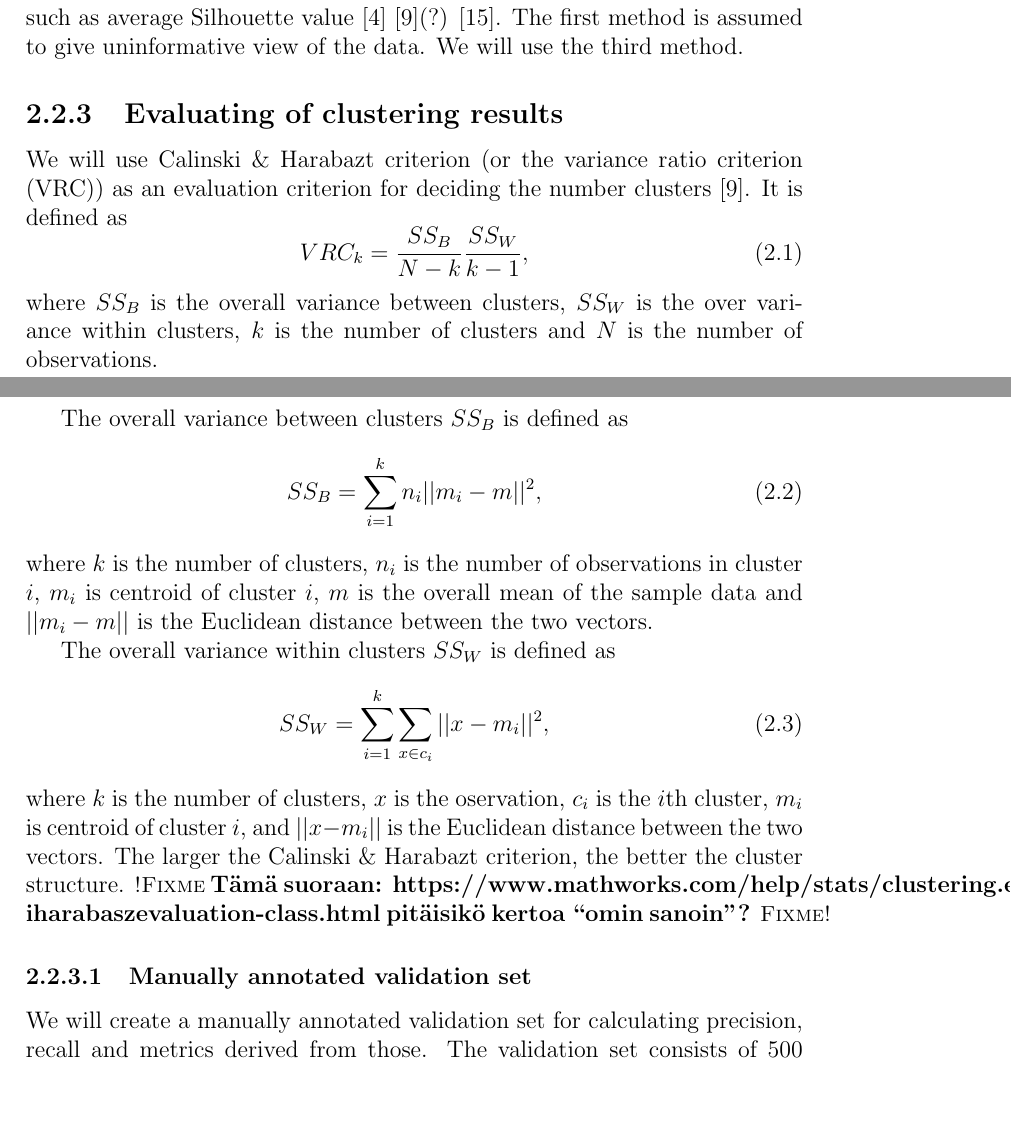
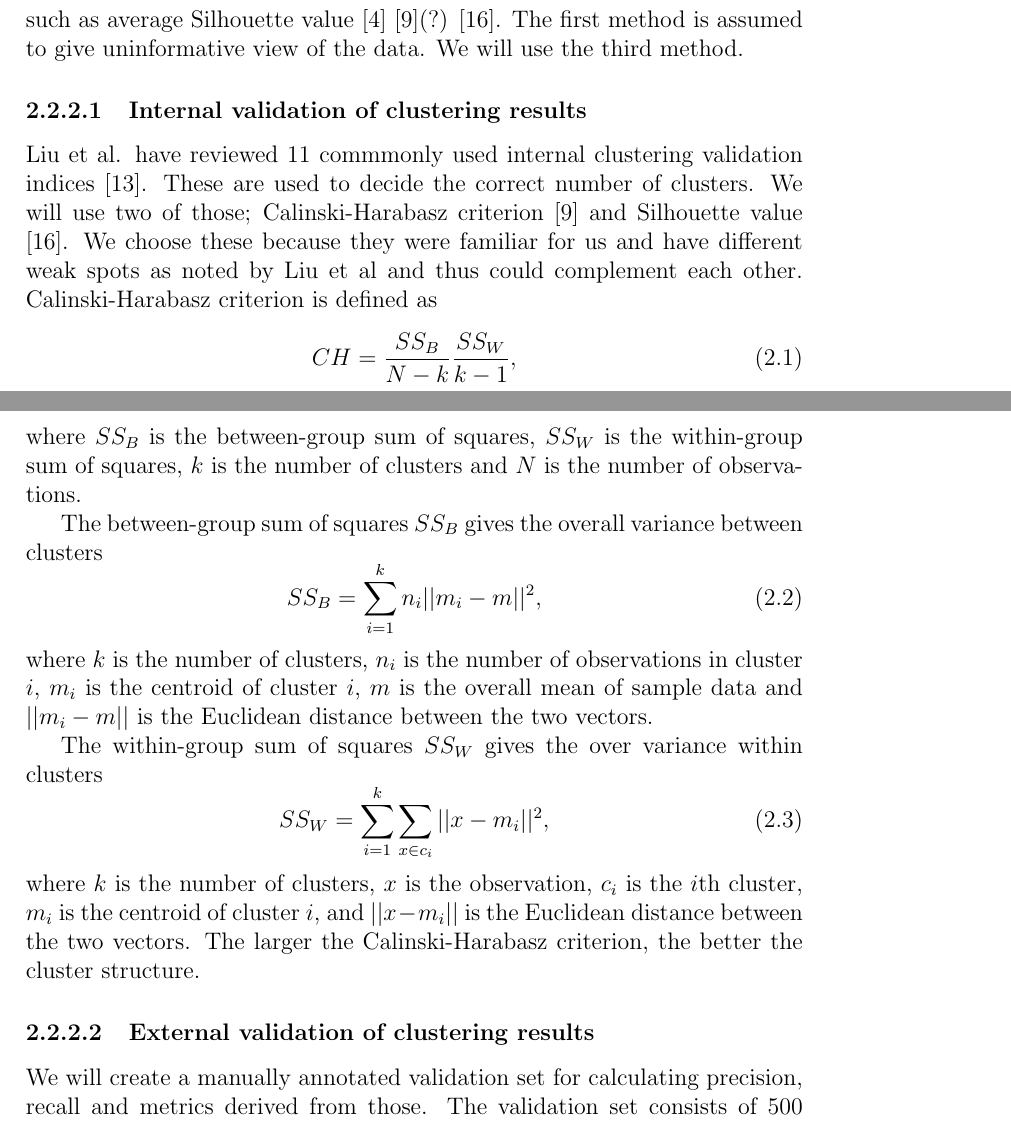
Before and after one commit to juholehtonen/clustering, a LaTeX thesis (doc/thesis.tex, which reads doc/2background.tex): two parts of pages 15 and 16 of 38, joined at a grey line, cut so that both start at the same text, the shorter picture padded with empty space. Compiled offline with pdfLaTeX.

Commit message:
Write chapter 2, internal validation of nr. of clusters

```diff
--- a/doc/2background.tex
+++ b/doc/2background.tex
@@ -305,43 +305,46 @@ give uninformative view of the data. We will use the third method.
 % Toinen vaihtoehto mahdollisesti samankaltainen kolmannen kanssa?
 
 
-\subsection{Evaluating of clustering results}
-We will use Calinski \& Harabazt criterion (or the variance ratio
-criterion (VRC)) as an evaluation criterion for
-deciding the number clusters \cite{calinski_dendrite_1974}. It
-is defined as
+\subsubsection{Internal validation of clustering results}
+Liu et al. have reviewed 11 commmonly used internal clustering
+validation indices \cite{liu_understanding_2010}. These are used
+to decide the correct number of clusters. We will use two
+of those; Calinski-Harabasz criterion \cite{calinski_dendrite_1974}
+and Silhouette value \cite{rousseeuw_silhouettes:_1987}. We choose
+these because they were familiar for us and have different
+weak spots as noted by Liu et al and thus could complement each
+other. Calinski-Harabasz criterion is defined as
 \begin{equation}
- VRC_k = \frac{SS_B}{N-k} \frac{SS_W}{k-1},
+ CH = \frac{SS_B}{N-k} \frac{SS_W}{k-1},
 \end{equation}
-where $SS_B$ is the overall variance between clusters, $SS_W$ is
-the over variance within clusters, $k$ is the number of clusters
+where $SS_B$ is the between-group sum of squares, $SS_W$ is the
+within-group sum of squares, $k$ is the number of clusters
 and $N$ is the number of observations.
 
-The overall variance between clusters $SS_B$ is defined as
+The between-group sum of squares $SS_B$ gives the overall variance
+between clusters
 \begin{equation}
  SS_B = \sum_{i=1}^k n_i ||m_i-m||^2,
 \end{equation}
 where $k$ is the number of clusters, $n_i$ is the number of
-observations in cluster $i$, $m_i$ is centroid of cluster $i$,
-$m$ is the overall mean of the sample data and $||m_i-m||$ is the
+observations in cluster $i$, $m_i$ is the centroid of cluster $i$,
+$m$ is the overall mean of sample data and $||m_i-m||$ is the
 Euclidean distance between the two vectors.
 
-The overall variance within clusters $SS_W$ is defined as
+The within-group sum of squares $SS_W$ gives the over variance
+within clusters
 \begin{equation}
  SS_W = \sum_{i=1}^k \sum_{x\in c_i} ||x-m_i||^2,
 \end{equation}
-where $k$ is the number of clusters, $x$ is the oservation,
-$c_i$ is the $i$th cluster, $m_i$ is centroid of cluster $i$, and
+where $k$ is the number of clusters, $x$ is the observation,
+$c_i$ is the $i$th cluster, $m_i$ is the centroid of cluster $i$, and
 $||x-m_i||$ is the Euclidean distance between the two vectors.
-The larger the Calinski \& Harabazt criterion, the better the
+The larger the Calinski-Harabasz criterion, the better the
 cluster structure.
-\fixme{Tämä suoraan:
-https://www.mathworks.com/help/stats/clustering.evaluation.calinsk
-iharabaszevaluation-class.html pitäisikö kertoa ``omin sanoin''?}
 
 
-
-\subsubsection{Manually annotated validation set}
+\subsubsection{External validation of clustering results}
+% Otsikko oli: Manually annotated validation set
 % Gold standard set. Actually a gold standard set would be a set
 % of all data sets with abstract excluding sets that don't have it.
 We will create a manually annotated validation set for calculating
```
Also changed, not shown: doc/v_lahteet.bib (+18 -0 lines).
